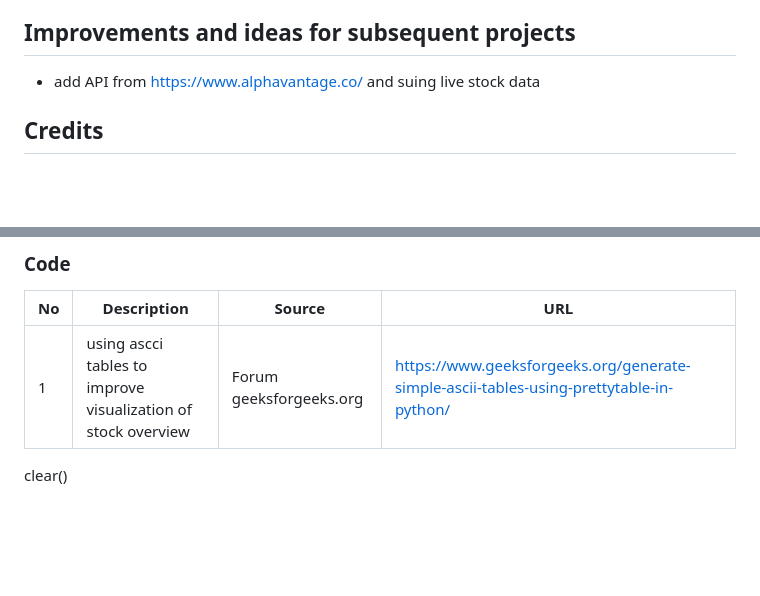
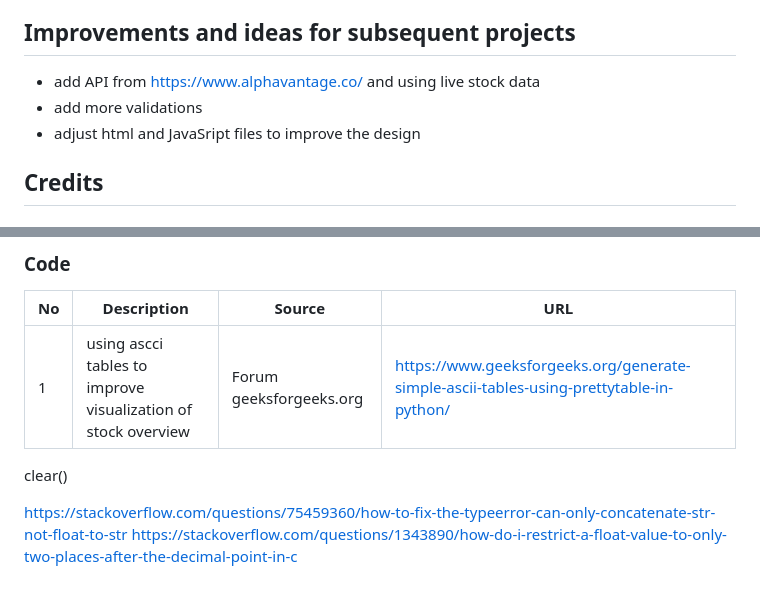
Before and after one commit to Fl0W97/ci-p3-stock-analyst, a Markdown page: README.md, 2 parts joined by grey strips. GitHub-like rendering; blank space fills up the shorter version.

Commit message:
add text to readme.md

```diff
--- a/README.md
+++ b/README.md
@@ -155,8 +155,9 @@ https://documentation.alphavantage.co/GoogleSheetsMarketDataAddon/V_1/function_r
 
 ## Improvements and ideas for subsequent projects
 
-- add API from https://www.alphavantage.co/ and suing live stock data
-
+- add API from https://www.alphavantage.co/ and using live stock data
+- add more validations
+- adjust html and JavaSript files to improve the design
 
 
 ## Credits
@@ -171,3 +172,6 @@ https://documentation.alphavantage.co/GoogleSheetsMarketDataAddon/V_1/function_r
 | 1 | using ascci tables to improve visualization of stock overview | Forum geeksforgeeks.org | https://www.geeksforgeeks.org/generate-simple-ascii-tables-using-prettytable-in-python/ |
 
 clear()
+
+https://stackoverflow.com/questions/75459360/how-to-fix-the-typeerror-can-only-concatenate-str-not-float-to-str
+https://stackoverflow.com/questions/1343890/how-do-i-restrict-a-float-value-to-only-two-places-after-the-decimal-point-in-c
```
